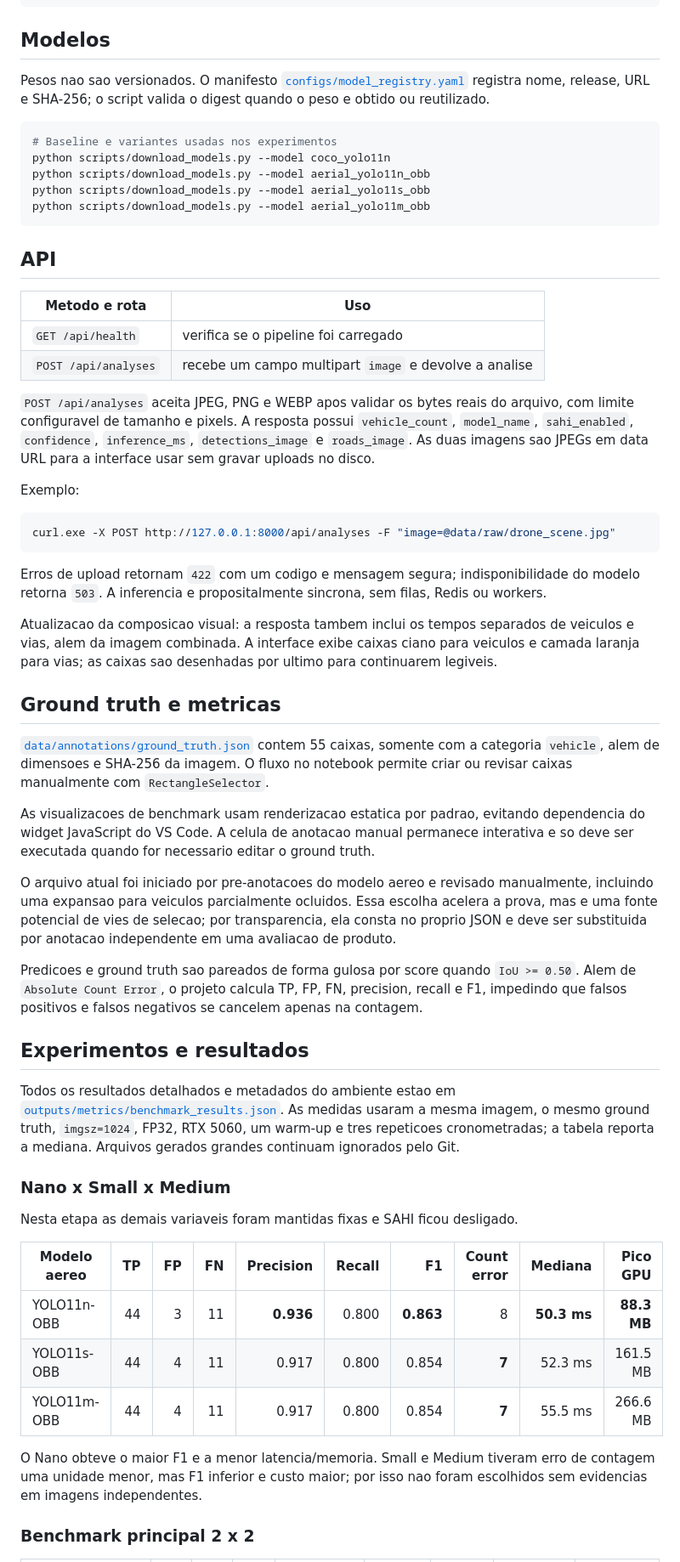
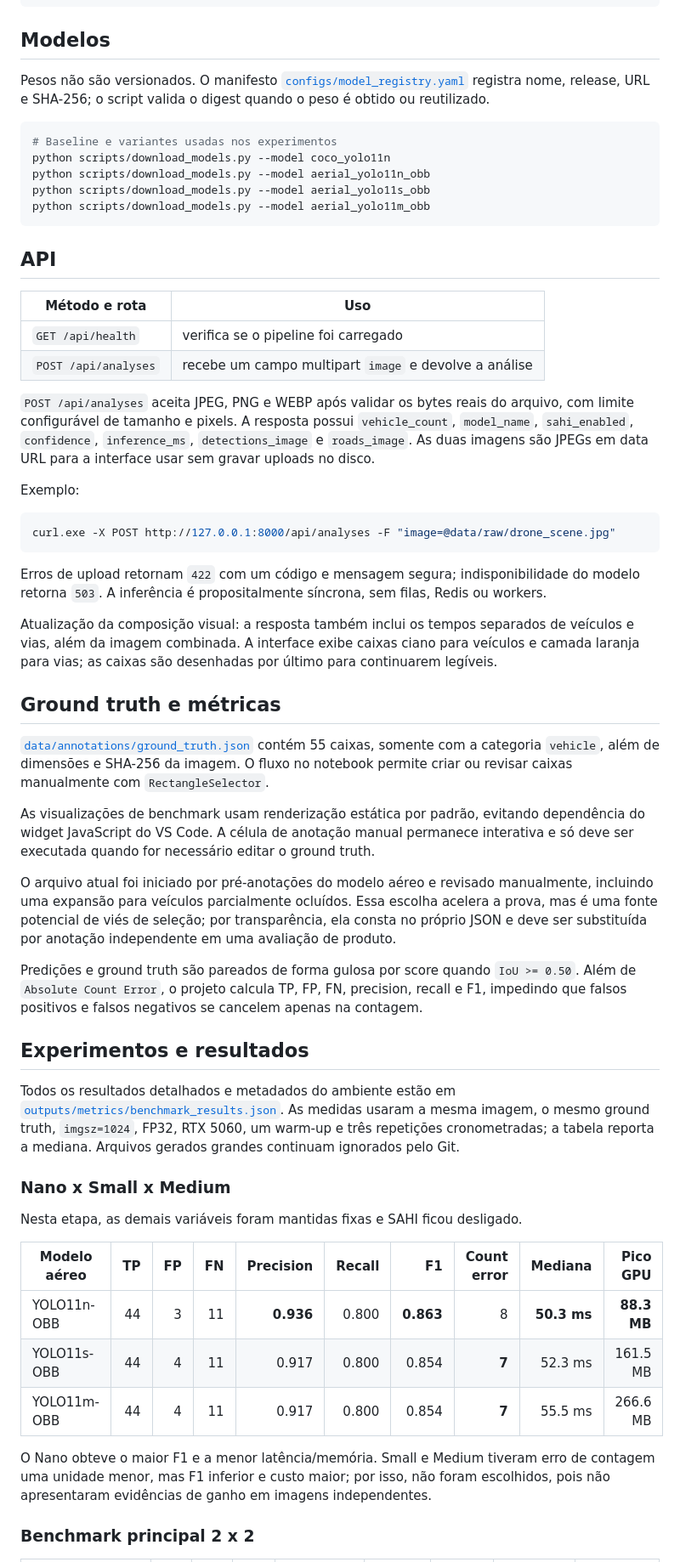
Before and after one commit to LcsNunes/prova-ia_imagens-Lucas-P-Nunes, a Markdown page: README.md, the part around one of its changes. Shown at 85% size. Rendered like a GitHub page.

````diff
--- a/README.md
+++ b/README.md
@@ -77,7 +77,7 @@ python -m uvicorn src.api.app:app --reload
 
 ## Modelos
 
-Pesos nao sao versionados. O manifesto [`configs/model_registry.yaml`](configs/model_registry.yaml) registra nome, release, URL e SHA-256; o script valida o digest quando o peso e obtido ou reutilizado.
+Pesos não são versionados. O manifesto [`configs/model_registry.yaml`](configs/model_registry.yaml) registra nome, release, URL e SHA-256; o script valida o digest quando o peso é obtido ou reutilizado.
 
 ```powershell
 # Baseline e variantes usadas nos experimentos
@@ -89,12 +89,12 @@ python scripts/download_models.py --model aerial_yolo11m_obb
 
 ## API
 
-| Metodo e rota | Uso |
+| Método e rota | Uso |
 | --- | --- |
 | `GET /api/health` | verifica se o pipeline foi carregado |
-| `POST /api/analyses` | recebe um campo multipart `image` e devolve a analise |
+| `POST /api/analyses` | recebe um campo multipart `image` e devolve a análise |
 
-`POST /api/analyses` aceita JPEG, PNG e WEBP apos validar os bytes reais do arquivo, com limite configuravel de tamanho e pixels. A resposta possui `vehicle_count`, `model_name`, `sahi_enabled`, `confidence`, `inference_ms`, `detections_image` e `roads_image`. As duas imagens sao JPEGs em data URL para a interface usar sem gravar uploads no disco.
+`POST /api/analyses` aceita JPEG, PNG e WEBP após validar os bytes reais do arquivo, com limite configurável de tamanho e pixels. A resposta possui `vehicle_count`, `model_name`, `sahi_enabled`, `confidence`, `inference_ms`, `detections_image` e `roads_image`. As duas imagens são JPEGs em data URL para a interface usar sem gravar uploads no disco.
 
 Exemplo:
 
@@ -102,35 +102,35 @@ Exemplo:
 curl.exe -X POST http://127.0.0.1:8000/api/analyses -F "image=@data/raw/drone_scene.jpg"
 ```
 
-Erros de upload retornam `422` com um codigo e mensagem segura; indisponibilidade do modelo retorna `503`. A inferencia e propositalmente sincrona, sem filas, Redis ou workers.
+Erros de upload retornam `422` com um código e mensagem segura; indisponibilidade do modelo retorna `503`. A inferência é propositalmente síncrona, sem filas, Redis ou workers.
 
-Atualizacao da composicao visual: a resposta tambem inclui os tempos separados de veiculos e vias, alem da imagem combinada. A interface exibe caixas ciano para veiculos e camada laranja para vias; as caixas sao desenhadas por ultimo para continuarem legiveis.
+Atualização da composição visual: a resposta também inclui os tempos separados de veículos e vias, além da imagem combinada. A interface exibe caixas ciano para veículos e camada laranja para vias; as caixas são desenhadas por último para continuarem legíveis.
 
-## Ground truth e metricas
+## Ground truth e métricas
 
-[`data/annotations/ground_truth.json`](data/annotations/ground_truth.json) contem 55 caixas, somente com a categoria `vehicle`, alem de dimensoes e SHA-256 da imagem. O fluxo no notebook permite criar ou revisar caixas manualmente com `RectangleSelector`.
+[`data/annotations/ground_truth.json`](data/annotations/ground_truth.json) contém 55 caixas, somente com a categoria `vehicle`, além de dimensões e SHA-256 da imagem. O fluxo no notebook permite criar ou revisar caixas manualmente com `RectangleSelector`.
 
-As visualizacoes de benchmark usam renderizacao estatica por padrao, evitando dependencia do widget JavaScript do VS Code. A celula de anotacao manual permanece interativa e so deve ser executada quando for necessario editar o ground truth.
+As visualizações de benchmark usam renderização estática por padrão, evitando dependência do widget JavaScript do VS Code. A célula de anotação manual permanece interativa e só deve ser executada quando for necessário editar o ground truth.
 
-O arquivo atual foi iniciado por pre-anotacoes do modelo aereo e revisado manualmente, incluindo uma expansao para veiculos parcialmente ocluidos. Essa escolha acelera a prova, mas e uma fonte potencial de vies de selecao; por transparencia, ela consta no proprio JSON e deve ser substituida por anotacao independente em uma avaliacao de produto.
+O arquivo atual foi iniciado por pré-anotações do modelo aéreo e revisado manualmente, incluindo uma expansão para veículos parcialmente ocluídos. Essa escolha acelera a prova, mas é uma fonte potencial de viés de seleção; por transparência, ela consta no próprio JSON e deve ser substituída por anotação independente em uma avaliação de produto.
 
-Predicoes e ground truth sao pareados de forma gulosa por score quando `IoU >= 0.50`. Alem de `Absolute Count Error`, o projeto calcula TP, FP, FN, precision, recall e F1, impedindo que falsos positivos e falsos negativos se cancelem apenas na contagem.
+Predições e ground truth são pareados de forma gulosa por score quando `IoU >= 0.50`. Além de `Absolute Count Error`, o projeto calcula TP, FP, FN, precision, recall e F1, impedindo que falsos positivos e falsos negativos se cancelem apenas na contagem.
 
 ## Experimentos e resultados
 
-Todos os resultados detalhados e metadados do ambiente estao em [`outputs/metrics/benchmark_results.json`](outputs/metrics/benchmark_results.json). As medidas usaram a mesma imagem, o mesmo ground truth, `imgsz=1024`, FP32, RTX 5060, um warm-up e tres repeticoes cronometradas; a tabela reporta a mediana. Arquivos gerados grandes continuam ignorados pelo Git.
+Todos os resultados detalhados e metadados do ambiente estão em [`outputs/metrics/benchmark_results.json`](outputs/metrics/benchmark_results.json). As medidas usaram a mesma imagem, o mesmo ground truth, `imgsz=1024`, FP32, RTX 5060, um warm-up e três repetições cronometradas; a tabela reporta a mediana. Arquivos gerados grandes continuam ignorados pelo Git.
 
 ### Nano x Small x Medium
 
-Nesta etapa as demais variaveis foram mantidas fixas e SAHI ficou desligado.
+Nesta etapa, as demais variáveis foram mantidas fixas e SAHI ficou desligado.
 
-| Modelo aereo | TP | FP | FN | Precision | Recall | F1 | Count error | Mediana | Pico GPU |
+| Modelo aéreo | TP | FP | FN | Precision | Recall | F1 | Count error | Mediana | Pico GPU |
 | --- | ---: | ---: | ---: | ---: | ---: | ---: | ---: | ---: | ---: |
 | YOLO11n-OBB | 44 | 3 | 11 | **0.936** | 0.800 | **0.863** | 8 | **50.3 ms** | **88.3 MB** |
 | YOLO11s-OBB | 44 | 4 | 11 | 0.917 | 0.800 | 0.854 | **7** | 52.3 ms | 161.5 MB |
 | YOLO11m-OBB | 44 | 4 | 11 | 0.917 | 0.800 | 0.854 | **7** | 55.5 ms | 266.6 MB |
 
-O Nano obteve o maior F1 e a menor latencia/memoria. Small e Medium tiveram erro de contagem uma unidade menor, mas F1 inferior e custo maior; por isso nao foram escolhidos sem evidencias em imagens independentes.
+O Nano obteve o maior F1 e a menor latência/memória. Small e Medium tiveram erro de contagem uma unidade menor, mas F1 inferior e custo maior; por isso, não foram escolhidos, pois não apresentaram evidências de ganho em imagens independentes.
 
 ### Benchmark principal 2 x 2
 
````
Also changed, not shown: other parts of README.md (+55 -55 lines).
